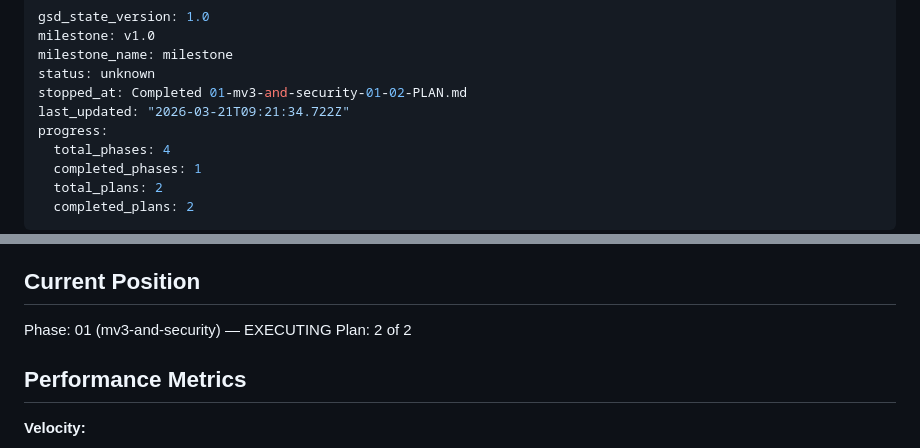
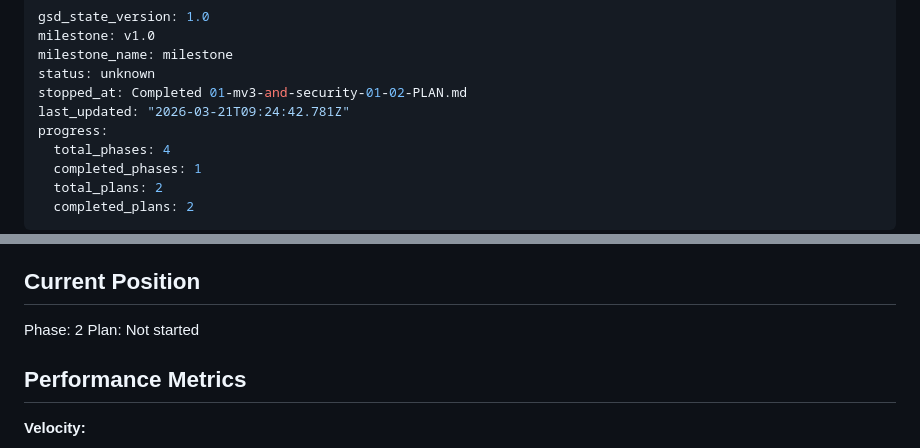
Before and after one commit to jaehho/simple-workspaces, a Markdown page: .planning/STATE.md, 2 parts joined by grey strips. Rendered like a GitHub page.

Commit message:
docs(phase-01): complete phase execution

```diff
--- a/.planning/STATE.md
+++ b/.planning/STATE.md
@@ -4,7 +4,7 @@ milestone: v1.0
 milestone_name: milestone
 status: unknown
 stopped_at: Completed 01-mv3-and-security-01-02-PLAN.md
-last_updated: "2026-03-21T09:21:34.722Z"
+last_updated: "2026-03-21T09:24:42.781Z"
 progress:
   total_phases: 4
   completed_phases: 1
@@ -23,8 +23,8 @@ See: .planning/PROJECT.md (updated 2026-03-21)
 
 ## Current Position
 
-Phase: 01 (mv3-and-security) — EXECUTING
-Plan: 2 of 2
+Phase: 2
+Plan: Not started
 
 ## Performance Metrics
 
```
Also changed, not shown: 1 other file.
